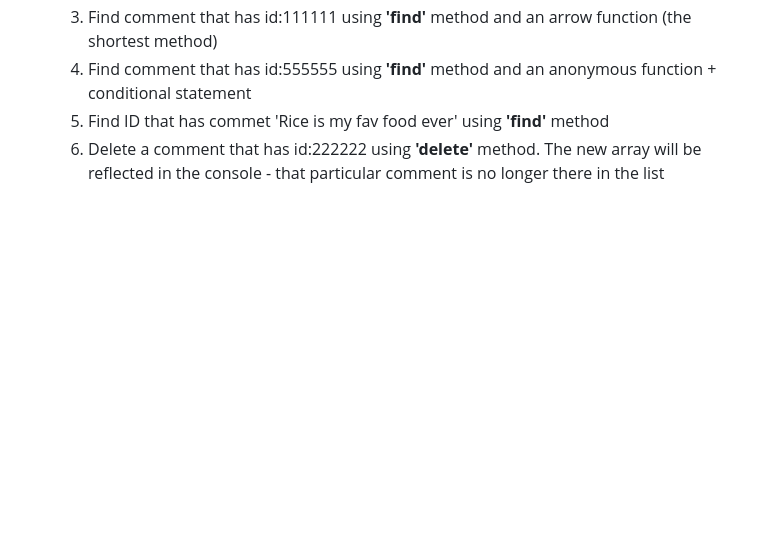
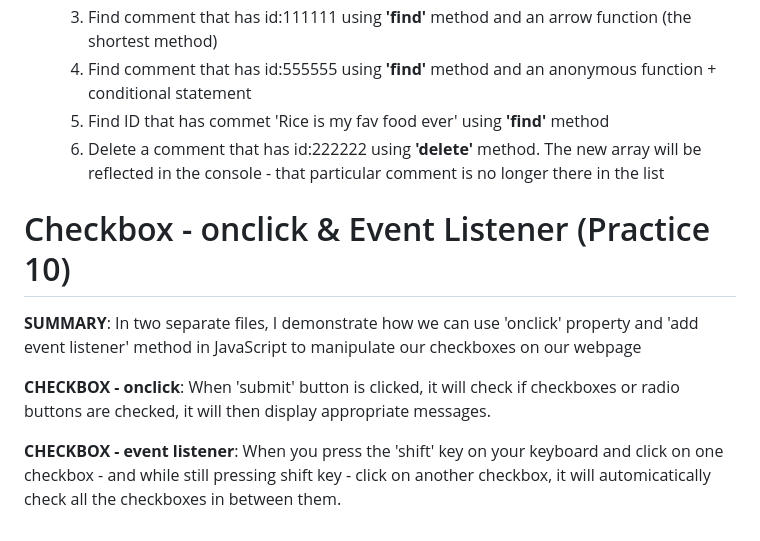
Before and after one commit to asyikin22/JavaScript-30-Practice, a Markdown page: README.md, the part around the change printed below. GitHub-like rendering; blank space fills up the shorter version.

```diff
--- a/README.md
+++ b/README.md
@@ -115,3 +114,11 @@ I have separated the files into two parts. I have clearly highlighted it in the
    4. Find comment that has id:555555 using  __'find'__ method and an anonymous function + conditional statement
    5. Find ID that has commet 'Rice is my fav food ever' using __'find'__ method
    6. Delete a comment that has id:222222 using __'delete'__ method. The new array will be reflected in the console - that particular comment is no longer there in the list
+
+# Checkbox - onclick & Event Listener (Practice 10)
+
+**SUMMARY**: In two separate files, I demonstrate how we can use 'onclick' property and 'add event listener' method in JavaScript to manipulate our checkboxes on our webpage<br>
+
+**CHECKBOX - onclick**: When 'submit' button is clicked, it will check if checkboxes or radio buttons are checked, it will then display appropriate messages.
+
+**CHECKBOX - event listener**: When you press the 'shift' key on your keyboard and click on one checkbox - and while still pressing shift key - click on another checkbox, it will automicatically check all the checkboxes in between them.
```
Also changed, not shown: other parts of README.md (+0 -1 lines).
